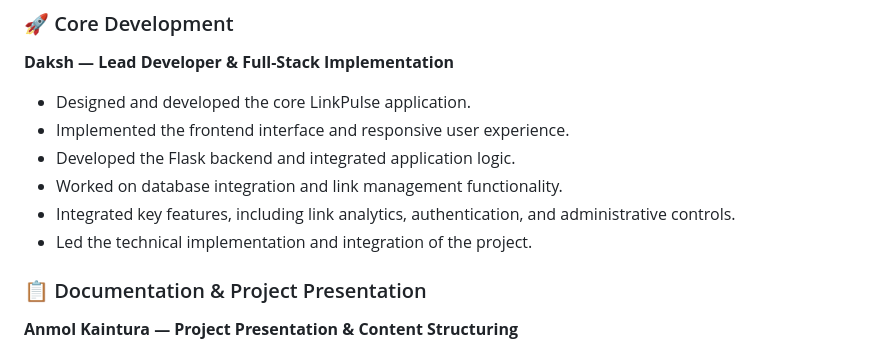
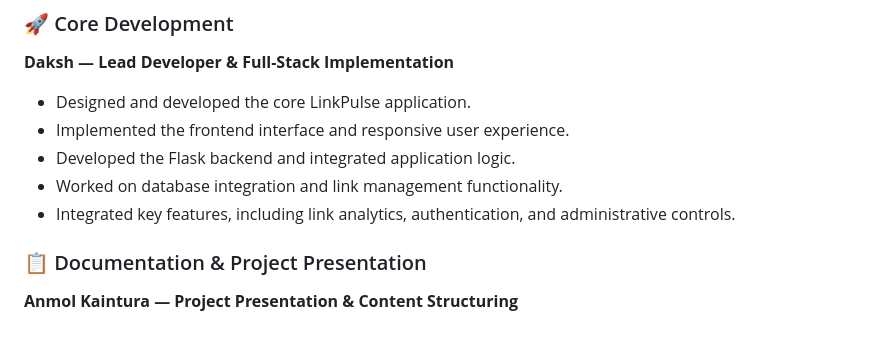
Before and after one commit to daksh1905/AXIOM-LinkPulse, a Markdown page: README.md, the part around the change. Rendered like a GitHub page.

```diff
--- a/README.md
+++ b/README.md
@@ -304,7 +304,6 @@ Use test URLs and test accounts. Do not test security controls against third-par
 - Developed the Flask backend and integrated application logic.
 - Worked on database integration and link management functionality.
 - Integrated key features, including link analytics, authentication, and administrative controls.
-- Led the technical implementation and integration of the project.
 
 ### 📋 Documentation & Project Presentation
 
```
